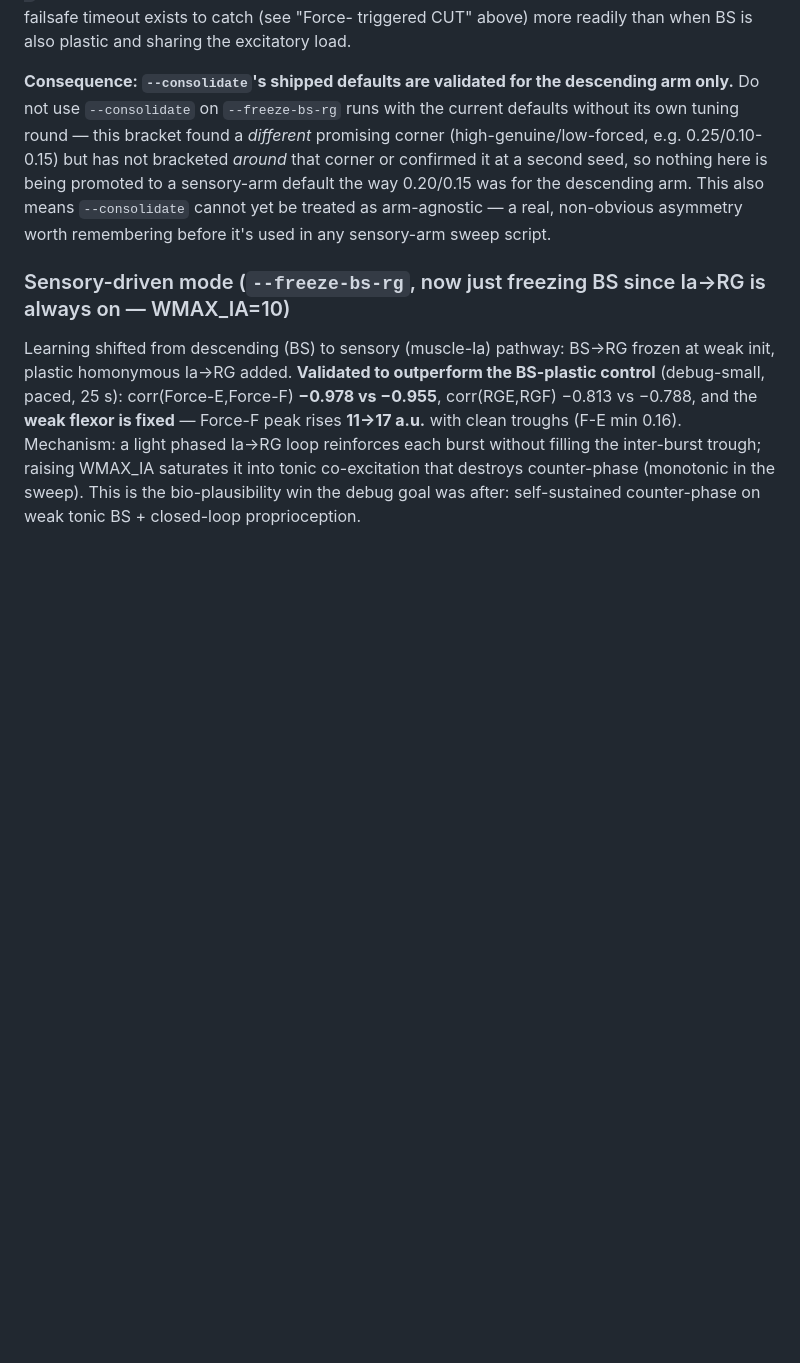
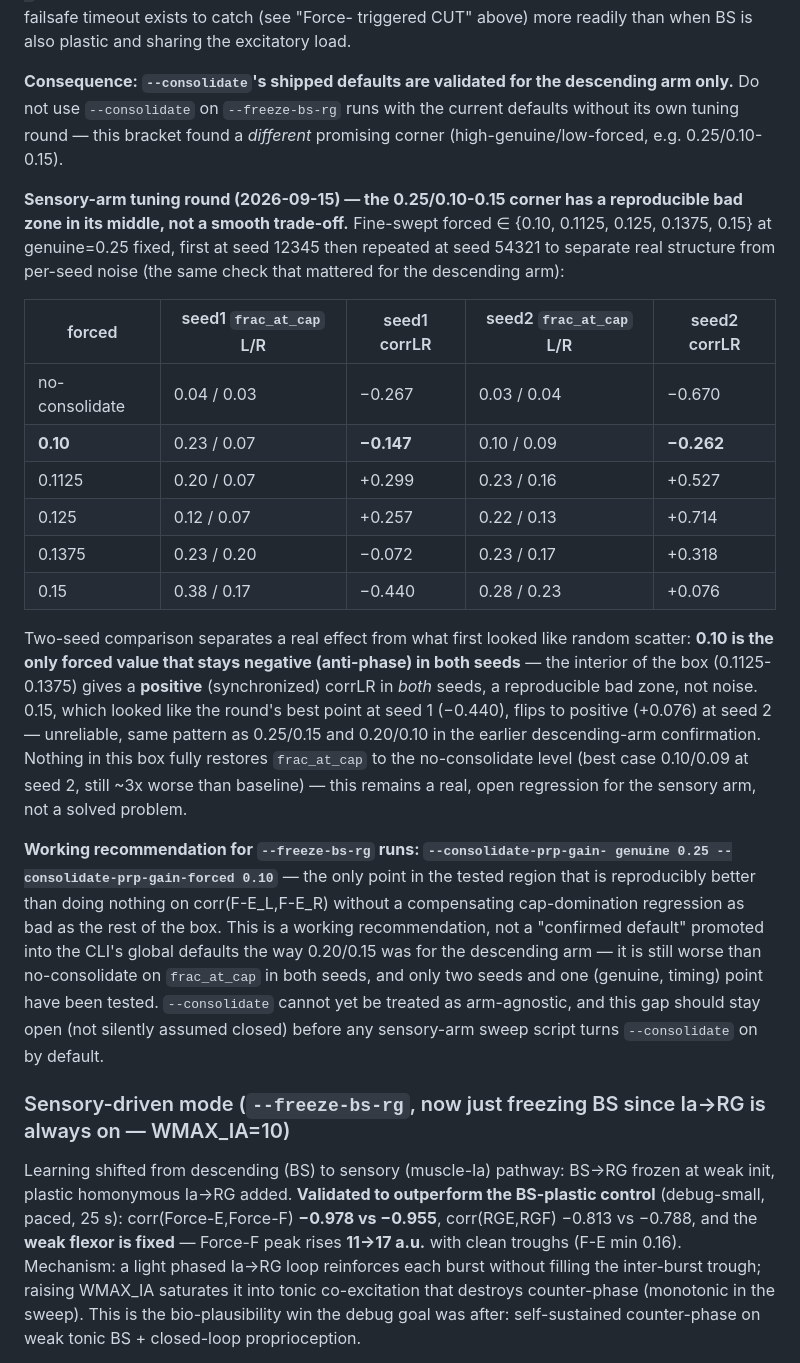
Before and after one commit to max-talanov/tinyCPG, a Markdown page: CLAUDE.md, the part around the change. Rendered like a GitHub page; blank space fills up the shorter version.

Commit message:
Sensory-arm tuning: 0.25/0.10 is the only reproducible point in its own bracket
Fine-swept forced in {0.10, 0.1125, 0.125, 0.1375, 0.15} at genuine=0.25,
first pass looked non-monotonic (interior points worse than both endpoints).
Repeated at a second seed to check: the interior (0.1125-0.1375) gives a
positive (synchronized) corrLR in BOTH seeds -- a real, reproducible bad
zone, not noise. 0.15, which looked best at seed 1 (-0.440), flips positive
at seed 2 (+0.076) -- unreliable, same pattern seen in the descending-arm
confirmation round. 0.10 is the only value that stays negative in both
seeds (-0.147, -0.262).

Sets a working recommendation for --freeze-bs-rg runs (genuine=0.25,
forced=0.10) but does NOT promote it to a global CLI default the way
0.20/0.15 was for the descending arm: frac_at_cap stays ~3x worse than
no-consolidate even at this best point, in both seeds. The sensory-arm
regression documented in the prior commit remains open, just narrowed.

Co-Authored-By: Claude Sonnet 5 <noreply@anthropic.com>

```diff
--- a/CLAUDE.md
+++ b/CLAUDE.md
@@ -627,12 +627,45 @@ the excitatory load.
 **Consequence: `--consolidate`'s shipped defaults are validated for the
 descending arm only.** Do not use `--consolidate` on `--freeze-bs-rg` runs
 with the current defaults without its own tuning round — this bracket found
-a *different* promising corner (high-genuine/low-forced, e.g. 0.25/0.10-0.15)
-but has not bracketed *around* that corner or confirmed it at a second seed,
-so nothing here is being promoted to a sensory-arm default the way 0.20/0.15
-was for the descending arm. This also means `--consolidate` cannot yet be
-treated as arm-agnostic — a real, non-obvious asymmetry worth remembering
-before it's used in any sensory-arm sweep script.
+a *different* promising corner (high-genuine/low-forced, e.g. 0.25/0.10-0.15).
+
+**Sensory-arm tuning round (2026-09-15) — the 0.25/0.10-0.15 corner has a
+reproducible bad zone in its middle, not a smooth trade-off.** Fine-swept
+forced ∈ {0.10, 0.1125, 0.125, 0.1375, 0.15} at genuine=0.25 fixed, first at
+seed 12345 then repeated at seed 54321 to separate real structure from
+per-seed noise (the same check that mattered for the descending arm):
+
+| forced | seed1 `frac_at_cap` L/R | seed1 corrLR | seed2 `frac_at_cap` L/R | seed2 corrLR |
+|---|---|---|---|---|
+| no-consolidate | 0.04 / 0.03 | −0.267 | 0.03 / 0.04 | −0.670 |
+| **0.10** | 0.23 / 0.07 | **−0.147** | 0.10 / 0.09 | **−0.262** |
+| 0.1125 | 0.20 / 0.07 | +0.299 | 0.23 / 0.16 | +0.527 |
+| 0.125 | 0.12 / 0.07 | +0.257 | 0.22 / 0.13 | +0.714 |
+| 0.1375 | 0.23 / 0.20 | −0.072 | 0.23 / 0.17 | +0.318 |
+| 0.15 | 0.38 / 0.17 | −0.440 | 0.28 / 0.23 | +0.076 |
+
+Two-seed comparison separates a real effect from what first looked like
+random scatter: **0.10 is the only forced value that stays negative
+(anti-phase) in both seeds** — the interior of the box (0.1125-0.1375) gives
+a **positive** (synchronized) corrLR in *both* seeds, a reproducible bad zone,
+not noise. 0.15, which looked like the round's best point at seed 1
+(−0.440), flips to positive (+0.076) at seed 2 — unreliable, same pattern as
+0.25/0.15 and 0.20/0.10 in the earlier descending-arm confirmation. Nothing
+in this box fully restores `frac_at_cap` to the no-consolidate level (best
+case 0.10/0.09 at seed 2, still ~3x worse than baseline) — this remains a
+real, open regression for the sensory arm, not a solved problem.
+
+**Working recommendation for `--freeze-bs-rg` runs: `--consolidate-prp-gain-
+genuine 0.25 --consolidate-prp-gain-forced 0.10`** — the only point in the
+tested region that is reproducibly better than doing nothing on
+corr(F-E_L,F-E_R) without a compensating cap-domination regression as bad as
+the rest of the box. This is a working recommendation, not a "confirmed
+default" promoted into the CLI's global defaults the way 0.20/0.15 was for
+the descending arm — it is still worse than no-consolidate on `frac_at_cap`
+in both seeds, and only two seeds and one (genuine, timing) point have been
+tested. `--consolidate` cannot yet be treated as arm-agnostic, and this
+gap should stay open (not silently assumed closed) before any sensory-arm
+sweep script turns `--consolidate` on by default.
 
 ### Sensory-driven mode (`--freeze-bs-rg`, now just freezing BS since Ia→RG is always on — WMAX_IA=10)
 
```
